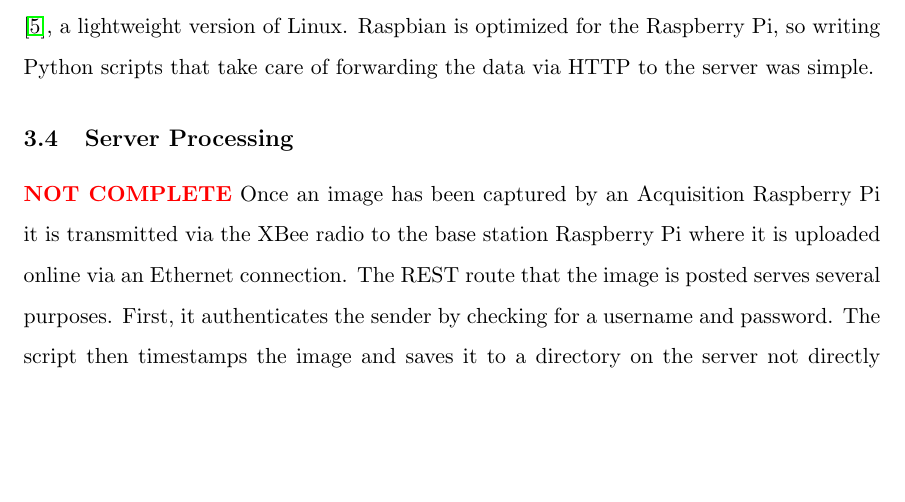
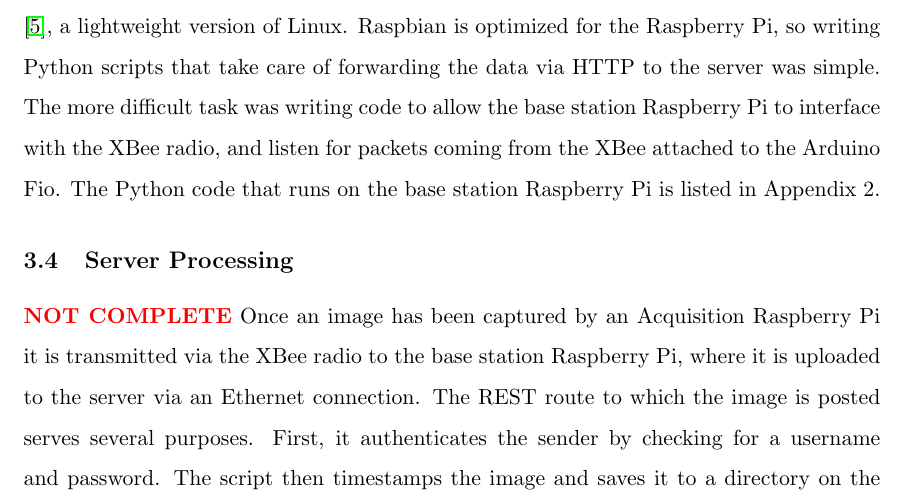
Before and after one commit to sgonzalez/wsn-parking-project, a LaTeX paper (paper/paper.tex): part of page 11 of 43 before the commit and part of page 11 of 42 after it, cut so that both start at the same text, the shorter picture padded with empty space. Compiled offline with pdfLaTeX.

Commit message:
Added reference to base station code in base station section

```diff
--- a/paper/paper.tex
+++ b/paper/paper.tex
@@ -148,11 +148,11 @@
 \caption{Central Base Station Hardware}
 \label{fig:basestation}
 \end{figure}
-The central base station is the point of contact between the sensor network and the server. The data gathered by the Arduino Fio and Raspberry Pi sensors are routed to the base station via XBee radios. The base station, which is itself a Raspberry Pi, forwards the data to the ACMx server using HTTP requests. Forwarding data is the main function of the base station. The base station runs the Raspbian operating system \cite{raspbian}, a lightweight version of Linux. Raspbian is optimized for the Raspberry Pi, so writing Python scripts that take care of forwarding the data via HTTP to the server was simple.
+The central base station is the point of contact between the sensor network and the server. The data gathered by the Arduino Fio and Raspberry Pi sensors are routed to the base station via XBee radios. The base station, which is itself a Raspberry Pi, forwards the data to the ACMx server using HTTP requests. Forwarding data is the main function of the base station. The base station runs the Raspbian operating system \cite{raspbian}, a lightweight version of Linux. Raspbian is optimized for the Raspberry Pi, so writing Python scripts that take care of forwarding the data via HTTP to the server was simple. The more difficult task was writing code to allow the base station Raspberry Pi to interface with the XBee radio, and listen for packets coming from the XBee attached to the Arduino Fio. The Python code that runs on the base station Raspberry Pi is listed in Appendix 2.
 
 \subsection{Server Processing}
 {\color{red}\textbf{NOT COMPLETE}}
-Once an image has been captured by an Acquisition Raspberry Pi it is transmitted via the XBee radio to the base station Raspberry Pi where it is uploaded online via an Ethernet connection. The REST route that the image is posted serves several purposes. First, it authenticates the sender by checking for a username and password. The script then timestamps the image and saves it to a directory on the server not directly accessible from the web. Lastly, the script calls a function to invoke two different automatic license plate recognition (ALPR) programs and store the resulting character extraction to a MySQL database.
+Once an image has been captured by an Acquisition Raspberry Pi it is transmitted via the XBee radio to the base station Raspberry Pi, where it is uploaded to the server via an Ethernet connection. The REST route to which the image is posted serves several purposes. First, it authenticates the sender by checking for a username and password. The script then timestamps the image and saves it to a directory on the server not directly accessible from the web. Lastly, the script calls a function to invoke two different automatic license plate recognition (ALPR) programs and store the resulting character extraction to a MySQL database.
 
 \subsubsection{ALPR Literature Survey}
 {\color{red}\textbf{NOT COMPLETE}}
```
